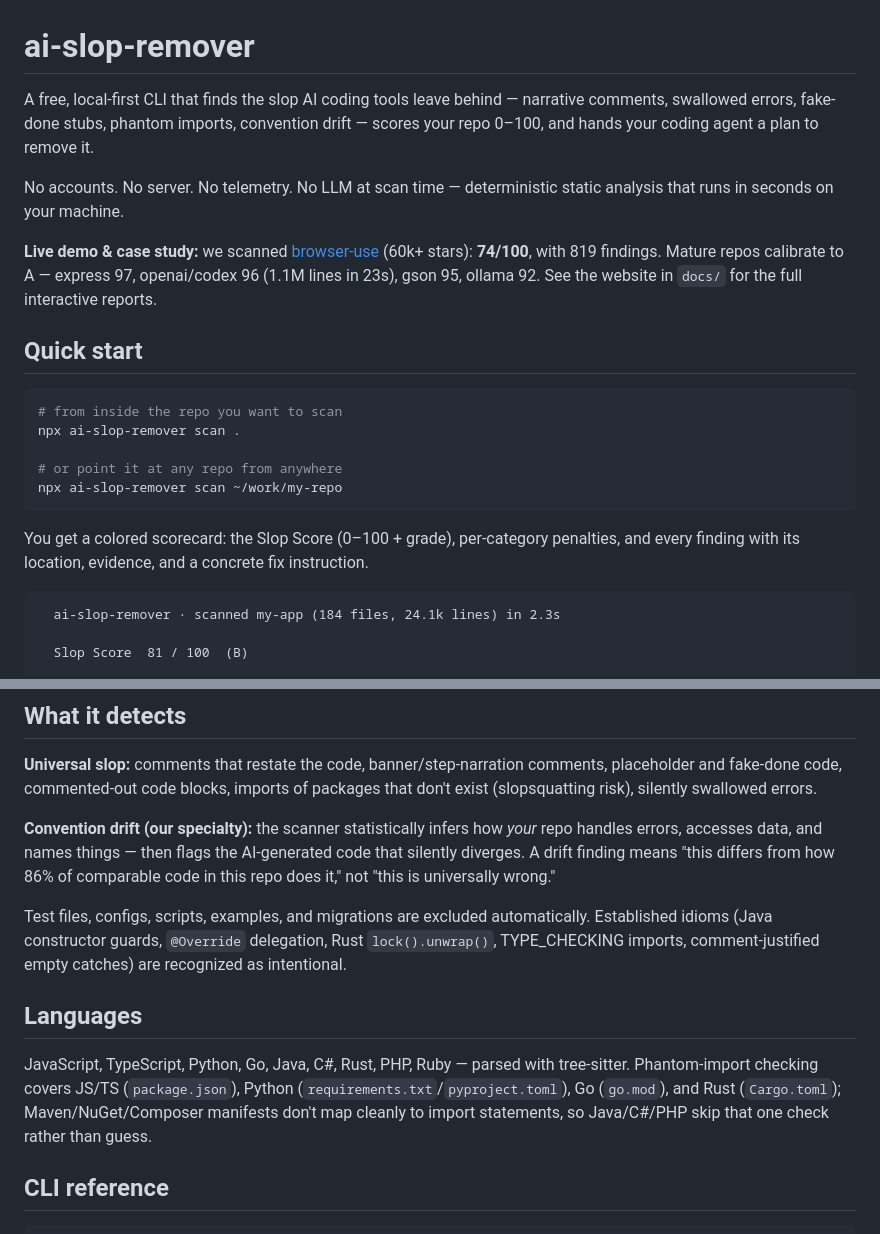
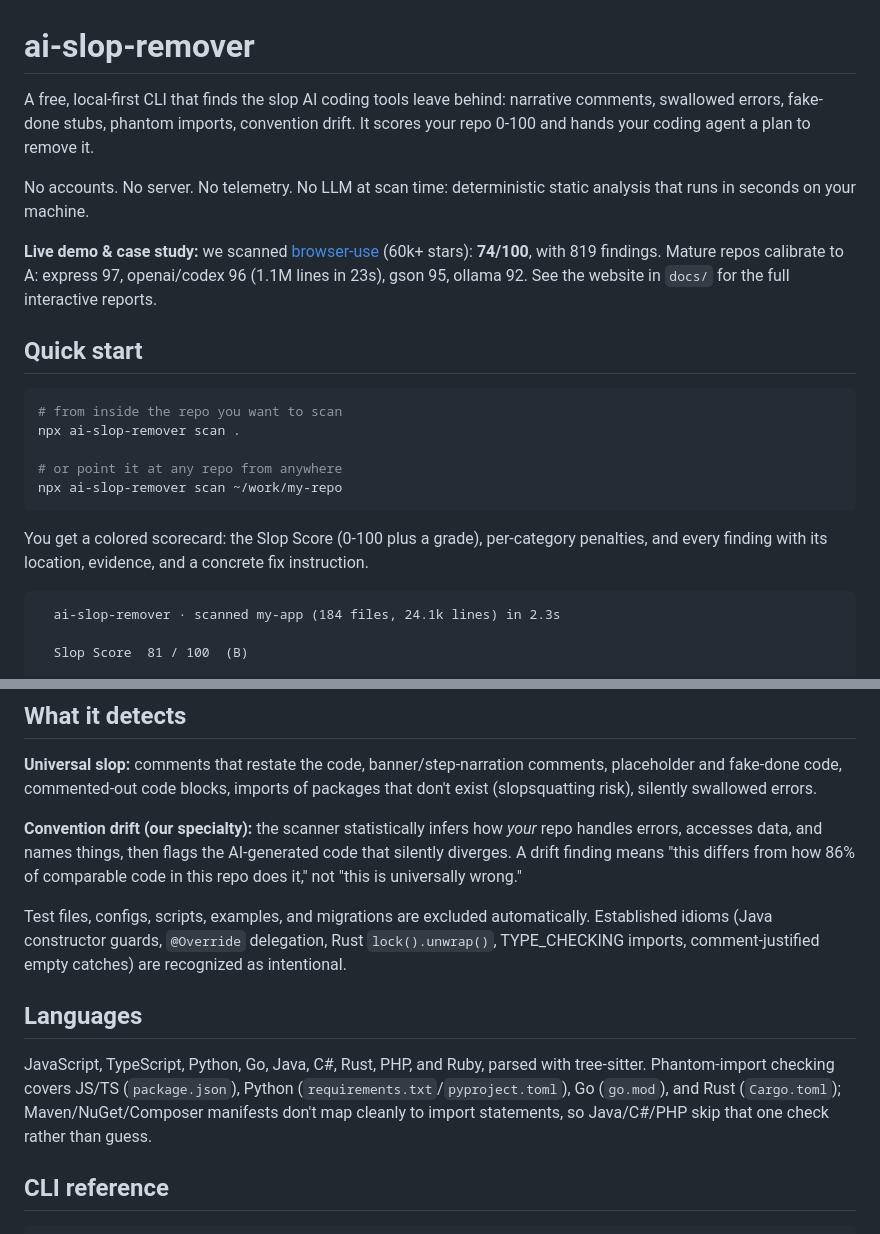
Before and after one commit to Aaryan-9/ai-slop-remover, a Markdown page: README.md, 2 parts joined by grey strips. Drawn GitHub-style.

````diff
--- a/README.md
+++ b/README.md
@@ -1,10 +1,10 @@
 # ai-slop-remover
 
-A free, local-first CLI that finds the slop AI coding tools leave behind — narrative comments, swallowed errors, fake-done stubs, phantom imports, convention drift — scores your repo 0–100, and hands your coding agent a plan to remove it.
+A free, local-first CLI that finds the slop AI coding tools leave behind: narrative comments, swallowed errors, fake-done stubs, phantom imports, convention drift. It scores your repo 0-100 and hands your coding agent a plan to remove it.
 
-No accounts. No server. No telemetry. No LLM at scan time — deterministic static analysis that runs in seconds on your machine.
+No accounts. No server. No telemetry. No LLM at scan time: deterministic static analysis that runs in seconds on your machine.
 
-**Live demo & case study:** we scanned [browser-use](https://github.com/browser-use/browser-use) (60k+ stars): **74/100**, with 819 findings. Mature repos calibrate to A — express 97, openai/codex 96 (1.1M lines in 23s), gson 95, ollama 92. See the website in `docs/` for the full interactive reports.
+**Live demo & case study:** we scanned [browser-use](https://github.com/browser-use/browser-use) (60k+ stars): **74/100**, with 819 findings. Mature repos calibrate to A: express 97, openai/codex 96 (1.1M lines in 23s), gson 95, ollama 92. See the website in `docs/` for the full interactive reports.
 
 ## Quick start
 
@@ -16,7 +16,7 @@ npx ai-slop-remover scan .
 npx ai-slop-remover scan ~/work/my-repo
 ```
 
-You get a colored scorecard: the Slop Score (0–100 + grade), per-category penalties, and every finding with its location, evidence, and a concrete fix instruction.
+You get a colored scorecard: the Slop Score (0-100 plus a grade), per-category penalties, and every finding with its location, evidence, and a concrete fix instruction.
 
 ```text
   ai-slop-remover · scanned my-app (184 files, 24.1k lines) in 2.3s
@@ -101,13 +101,13 @@ Fingerprints are line-number independent, so the baseline survives unrelated edi
 
 **Universal slop:** comments that restate the code, banner/step-narration comments, placeholder and fake-done code, commented-out code blocks, imports of packages that don't exist (slopsquatting risk), silently swallowed errors.
 
-**Convention drift (our specialty):** the scanner statistically infers how *your* repo handles errors, accesses data, and names things — then flags the AI-generated code that silently diverges. A drift finding means "this differs from how 86% of comparable code in this repo does it," not "this is universally wrong."
+**Convention drift (our specialty):** the scanner statistically infers how *your* repo handles errors, accesses data, and names things, then flags the AI-generated code that silently diverges. A drift finding means "this differs from how 86% of comparable code in this repo does it," not "this is universally wrong."
 
 Test files, configs, scripts, examples, and migrations are excluded automatically. Established idioms (Java constructor guards, `@Override` delegation, Rust `lock().unwrap()`, TYPE_CHECKING imports, comment-justified empty catches) are recognized as intentional.
 
 ## Languages
 
-JavaScript, TypeScript, Python, Go, Java, C#, Rust, PHP, Ruby — parsed with tree-sitter. Phantom-import checking covers JS/TS (`package.json`), Python (`requirements.txt`/`pyproject.toml`), Go (`go.mod`), and Rust (`Cargo.toml`); Maven/NuGet/Composer manifests don't map cleanly to import statements, so Java/C#/PHP skip that one check rather than guess.
+JavaScript, TypeScript, Python, Go, Java, C#, Rust, PHP, and Ruby, parsed with tree-sitter. Phantom-import checking covers JS/TS (`package.json`), Python (`requirements.txt`/`pyproject.toml`), Go (`go.mod`), and Rust (`Cargo.toml`); Maven/NuGet/Composer manifests don't map cleanly to import statements, so Java/C#/PHP skip that one check rather than guess.
 
 ## CLI reference
 
````
Also changed, not shown: other parts of README.md (+2 -2 lines).
